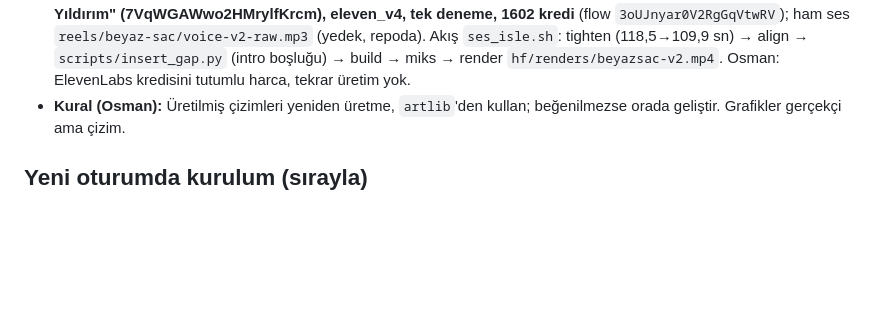
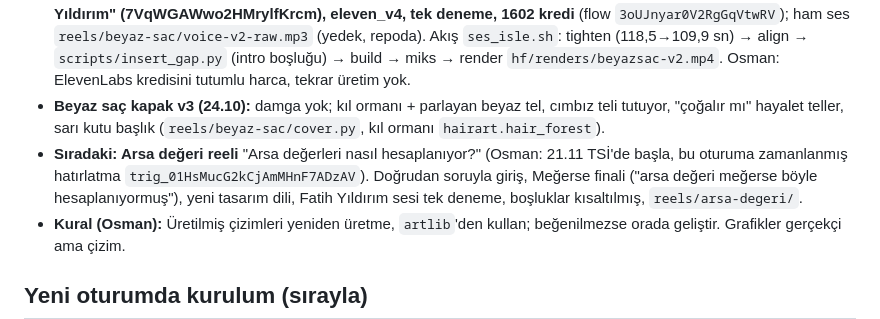
Before and after one commit to osmanadali/megerse-reels, a Markdown page: HANDOFF.md, the part around the change. Drawn GitHub-style; blank space fills up the shorter version.

Commit message:
HANDOFF: kapak v3 ve zamanlanmış arsa değeri reeli
Co-Authored-By: Claude Opus 5.5 <noreply@anthropic.com>
Claude-Session: https://claude.ai/code/session_015fRwUchSpkL45hzLFTNwdU

```diff
--- a/HANDOFF.md
+++ b/HANDOFF.md
@@ -42,6 +42,8 @@ Yeni sohbette ilk mesaj: "HANDOFF.md'yi oku ve kaldığın yerden devam et."
 - **Reel: Beyaz saç koparma miti** (24.10, Osman: viral, kaliteli, kapsamlı araştırma, min kredi, onay bekleme). İş akışı (7 ajan: 2 araştırma + viral + adversarial doğrulama + 2 varyant senaryo + hakem/sentez + son kontrol) → `reels/beyaz-sac/arastirma.json` (24 doğrulanmış olgu, kaynaklar). ElevenLabs kotası 612 krediye düşmüştü → metin 599 karaktere kısaltıldı (599 kredi, 46,7 sn; flow `UYtYrDVH3J1foXLEd9u6`). **Kalan ElevenLabs kredisi ≈ 13.** Yeni **v5 tam ekran tema** `scripts/reelkit2.py` (kinetik altyazı, ilerleme çubuğu, nabızlı yuvarlak avatar, flaş/punch/shake), ücretsiz SFX + müzik altlığı `scripts/sfx.py` (whoosh/pop/tick/pluck/heartbeat/riser/boom/ding, ducking, -16 LUFS), çizimler `scripts/hairart.py` (folikül kesiti, makro saç teli, cımbız, banyo/ayna, laboratuvar faresi), toon `pose="pluck"`. Build `reels/beyaz-sac/build.py` (11 sahne), render `hf/renders/beyazsac-v1.mp4` (50,4 sn, -15,5 LUFS), kapak `reels/beyaz-sac/cover.py` → `hf/renders/beyazsac-kapak.jpg`, açıklama `caption.md`.
 - **Beyaz saç v2 (24.10, Osman geri bildirimi):** v1'de kelime araları uzun/akıcı değil, Meğerse yanlış yerde, fare deneyi eksik. → Tam metin (kısaltma yok, ~1:40-1:50) `reels/beyaz-sac/metin-v2.txt`, seslendirme yönergesi `seslendirme.md` (ton, vurgu, duraklama). **Seslendirmeyi Osman yapacak.** Kayıt gelince tek komut: `reels/beyaz-sac/ses_isle.sh <kayıt>` (tighten.py ile boşluk kısaltma + align + ağız + build + SFX miksi + render → `hf/renders/beyazsac-v2.mp4`). Build v2 `reels/beyaz-sac/build.py` (15 sahne: kanca/kilit "cevap sonda", folikül dalışı, mit-gerçek, kök, neden, saatler+yaş, laboratuvar, Deney 1 Cell 2015 200→≈1300, Deney 2 Nature 2023 sıkışan kök hücre + %15→≈%50, fare≠insan, insandaki risk, MEĞERSE finali, CTA). v1 build `build_v1.py`. Yerleşim geçici zamanlarla test edildi (`BEYAZSAC_GECICI=1`).
 - **Beyaz saç v2 son hal (24.10):** Osman: sözlü kapanış çağrısı yok (yerine sessiz döngü kartı: ayna + "Sizde kaç tane çıkar denirdi? 👇"), kancadan sonra kanal introsu (`reelkit2.intro_*`, 1,8 sn "Meğerse dosyası"), anlatıcı/avatar KALDIRILDI (ekran tamamen sahneye), sahneler sadeleşti (aynı anda en fazla bir üst + bir alt etiket, sırayla değişir; görsel alan 120-1220, altyazı 1250-1500), yeni altyazı v6 (`reelkit2.captions_box`: etkin kelime sarı yuvarlak kutuda, `page(..., avatar=False, chrome=False, caps="box")`), folikül sahnesi: kamera kıl ormanının içinden ilerler, ortada beyaz tel büyür; %15→≈%50 sahnesi iki cam tüp (dalgalı sıvı + kabarcık, YARI çizgisi). **Ses: ElevenLabs "Fatih Yıldırım" (7VqWGAWwo2HMrylfKrcm), eleven_v4, tek deneme, 1602 kredi** (flow `3oUJnyar0V2RgGqVtwRV`); ham ses `reels/beyaz-sac/voice-v2-raw.mp3` (yedek, repoda). Akış `ses_isle.sh`: tighten (118,5→109,9 sn) → align → `scripts/insert_gap.py` (intro boşluğu) → build → miks → render `hf/renders/beyazsac-v2.mp4`. Osman: ElevenLabs kredisini tutumlu harca, tekrar üretim yok.
+- **Beyaz saç kapak v3 (24.10):** damga yok; kıl ormanı + parlayan beyaz tel, cımbız teli tutuyor, "çoğalır mı" hayalet teller, sarı kutu başlık (`reels/beyaz-sac/cover.py`, kıl ormanı `hairart.hair_forest`).
+- **Sıradaki: Arsa değeri reeli** "Arsa değerleri nasıl hesaplanıyor?" (Osman: 21.11 TSİ'de başla, bu oturuma zamanlanmış hatırlatma `trig_01HsMucG2kCjAmMHnF7ADzAV`). Doğrudan soruyla giriş, Meğerse finali ("arsa değeri meğerse böyle hesaplanıyormuş"), yeni tasarım dili, Fatih Yıldırım sesi tek deneme, boşluklar kısaltılmış, `reels/arsa-degeri/`.
 - **Kural (Osman):** Üretilmiş çizimleri yeniden üretme, `artlib`'den kullan; beğenilmezse orada geliştir. Grafikler gerçekçi ama çizim.
 
 ## Yeni oturumda kurulum (sırayla)
```
